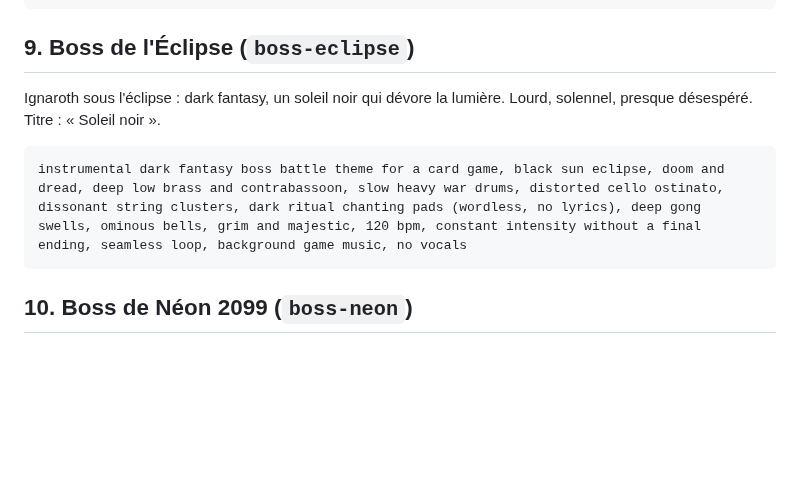
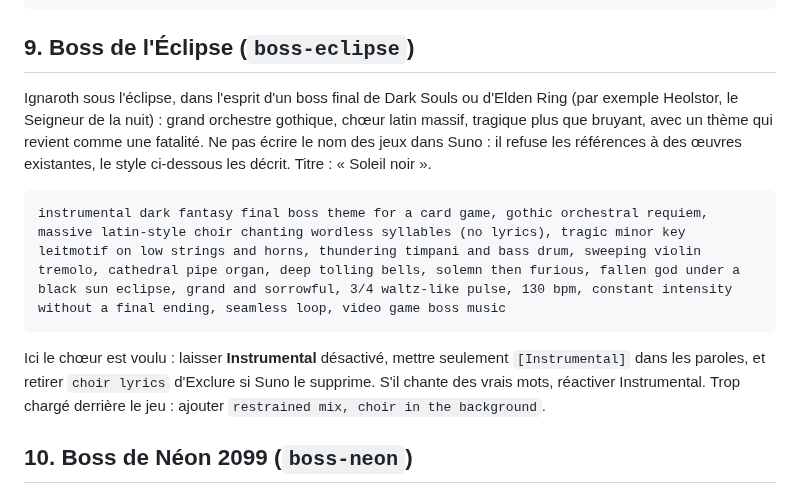
Before and after one commit to Riary-jinxed/Unnamed-Project, a Markdown page: docs/prompts-suno.md, the part around the change. Drawn GitHub-style; blank space fills up the shorter version.

Commit message:
Musique : boss de l'Éclipse en boss final gothique façon Dark Souls (prompt Suno)
Co-Authored-By: Claude Opus 5.5 (1M context) <noreply@anthropic.com>
Claude-Session: https://claude.ai/code/session_019q1pU9kVju6maWBFHBy4bg

````diff
--- a/docs/prompts-suno.md
+++ b/docs/prompts-suno.md
@@ -86,11 +86,13 @@ instrumental halloween boss battle theme for a card game, the pumpkin king's mad
 
 ## 9. Boss de l'Éclipse (`boss-eclipse`)
 
-Ignaroth sous l'éclipse : dark fantasy, un soleil noir qui dévore la lumière. Lourd, solennel, presque désespéré. Titre : « Soleil noir ».
+Ignaroth sous l'éclipse, dans l'esprit d'un boss final de Dark Souls ou d'Elden Ring (par exemple Heolstor, le Seigneur de la nuit) : grand orchestre gothique, chœur latin massif, tragique plus que bruyant, avec un thème qui revient comme une fatalité. Ne pas écrire le nom des jeux dans Suno : il refuse les références à des œuvres existantes, le style ci-dessous les décrit. Titre : « Soleil noir ».
 
 ```
-instrumental dark fantasy boss battle theme for a card game, black sun eclipse, doom and dread, deep low brass and contrabassoon, slow heavy war drums, distorted cello ostinato, dissonant string clusters, dark ritual chanting pads (wordless, no lyrics), deep gong swells, ominous bells, grim and majestic, 120 bpm, constant intensity without a final ending, seamless loop, background game music, no vocals
+instrumental dark fantasy final boss theme for a card game, gothic orchestral requiem, massive latin-style choir chanting wordless syllables (no lyrics), tragic minor key leitmotif on low strings and horns, thundering timpani and bass drum, sweeping violin tremolo, cathedral pipe organ, deep tolling bells, solemn then furious, fallen god under a black sun eclipse, grand and sorrowful, 3/4 waltz-like pulse, 130 bpm, constant intensity without a final ending, seamless loop, video game boss music
 ```
+
+Ici le chœur est voulu : laisser **Instrumental** désactivé, mettre seulement `[Instrumental]` dans les paroles, et retirer `choir lyrics` d'Exclure si Suno le supprime. S'il chante des vrais mots, réactiver Instrumental. Trop chargé derrière le jeu : ajouter `restrained mix, choir in the background`.
 
 ## 10. Boss de Néon 2099 (`boss-neon`)
 
````
